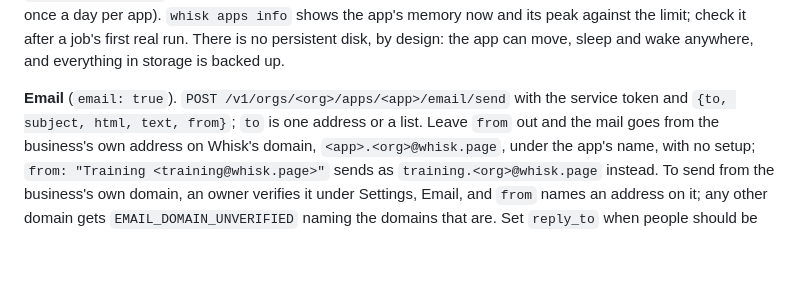
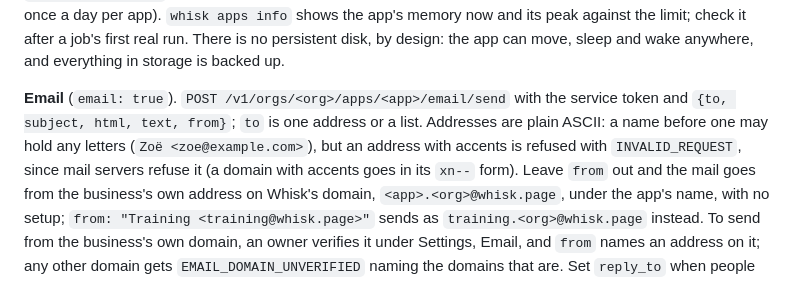
Before and after one commit to Whisk-Hosting/cli, a Markdown page: skills/whisk/SKILL.md, the part around the change. Rendered like a GitHub page; blank space fills up the shorter version.

Commit message:
whisk 2026.11.05-5aa06d42

```diff
--- a/skills/whisk/SKILL.md
+++ b/skills/whisk/SKILL.md
@@ -1453,7 +1453,10 @@ against the limit; check it after a job's first real run. There is no persistent
 anywhere, and everything in storage is backed up.
 
 **Email** (`email: true`). `POST /v1/orgs/<org>/apps/<app>/email/send` with the service token
-and `{to, subject, html, text, from}`; `to` is one address or a list. Leave `from` out and the
+and `{to, subject, html, text, from}`; `to` is one address or a list. Addresses are plain ASCII:
+a name before one may hold any letters (`Zoë <zoe@example.com>`), but an address with accents is
+refused with `INVALID_REQUEST`, since mail servers refuse it (a domain with accents goes in its
+`xn--` form). Leave `from` out and the
 mail goes from the business's own address on Whisk's domain, `<app>.<org>@whisk.page`, under the
 app's name, with no setup; `from: "Training <training@whisk.page>"` sends as
 `training.<org>@whisk.page` instead. To send from the
```
Also changed, not shown: contract/SKILL.md (+4 -1 lines).
